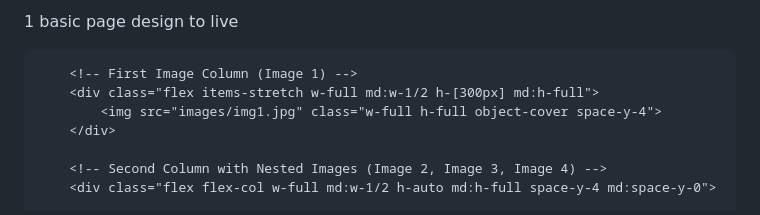
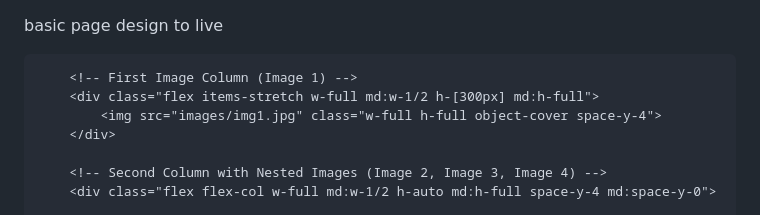
Before and after one commit to bishalxrauniyar/designtolive, a Markdown page: README.md, the part around the change. Drawn GitHub-style.

```diff
--- a/README.md
+++ b/README.md
@@ -1,4 +1,4 @@
-1
+
 basic page design to live
 
  <!-- Testing area -->
```
